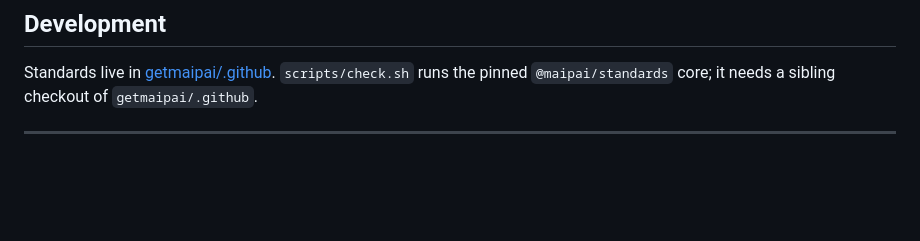
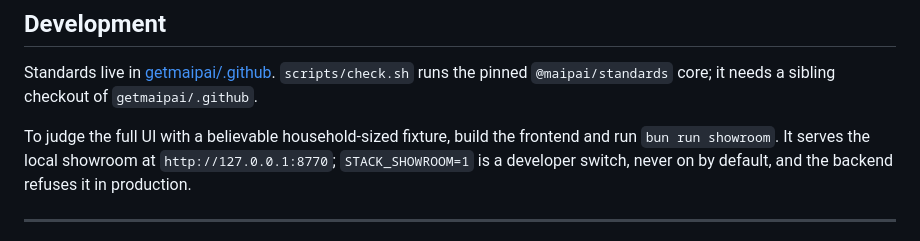
Before and after one commit to getmaipai/stack, a Markdown page: README.md, the part around the change. Drawn GitHub-style; blank space fills up the shorter version.

Commit message:
Showroom: every page on believable scripted data

```diff
--- a/README.md
+++ b/README.md
@@ -141,6 +141,11 @@ Standards live in [getmaipai/.github](https://github.com/getmaipai/.github).
 `scripts/check.sh` runs the pinned `@maipai/standards` core; it needs a
 sibling checkout of `getmaipai/.github`.
 
+To judge the full UI with a believable household-sized fixture, build the
+frontend and run `bun run showroom`. It serves the local showroom at
+`http://127.0.0.1:8770`; `STACK_SHOWROOM=1` is a developer switch, never on by
+default, and the backend refuses it in production.
+
 ---
 
 MaiPai is open-source software for personal, self-hosted, non-commercial
```
Also changed, not shown: CHANGELOG.md (+4 -0 lines), docs/assets/screens/showroom-engines.png (added), docs/assets/screens/showroom-models.png (added), docs/assets/screens/showroom-overview.png (added), 14 other files.
